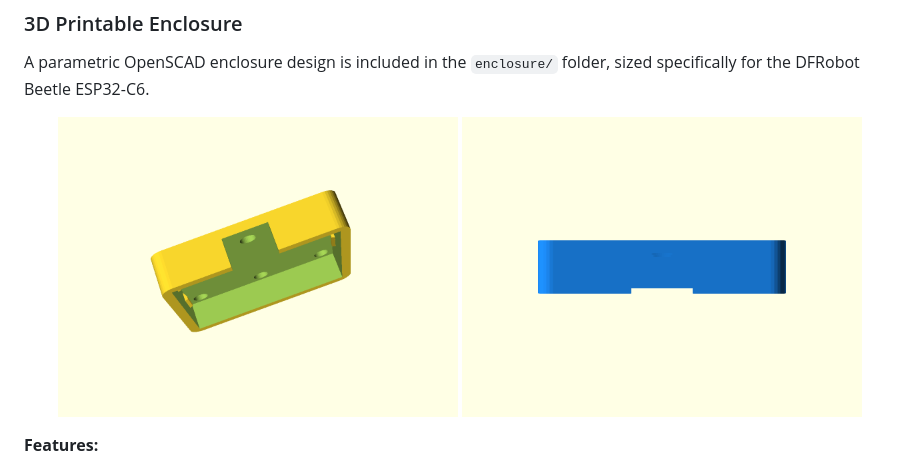
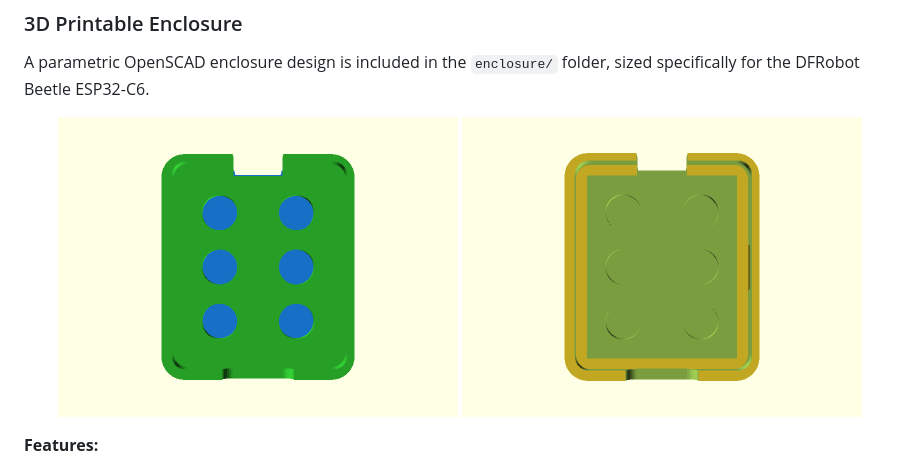
Before and after one commit to maui1911/TLED, a Markdown page: README.md, the part around the change. GitHub-like rendering; pictures changed too: enclosure/render_assembly.png (added), enclosure/render_closed.png (added).

Commit message:
Update enclosure renders from latest OpenSCAD design
- Fresh renders showing assembly view (base + lid separated)
- Fresh render of closed enclosure with lid fitted

Co-Authored-By: Claude Opus 4.5 <noreply@anthropic.com>

```diff
--- a/README.md
+++ b/README.md
@@ -28,8 +28,8 @@ This project was developed for the **[DFRobot Beetle ESP32-C6](https://wiki.dfro
 A parametric OpenSCAD enclosure design is included in the `enclosure/` folder, sized specifically for the DFRobot Beetle ESP32-C6.
 
 <p align="center">
-  <img src="enclosure/render_base_angled.png" alt="TLED Enclosure" width="400">
-  <img src="enclosure/render_usb_front.png" alt="USB Port and Wire Slit" width="400">
+  <img src="enclosure/render_assembly.png" alt="TLED Enclosure Assembly" width="400">
+  <img src="enclosure/render_closed.png" alt="TLED Enclosure Closed" width="400">
 </p>
 
 **Features:**
```
